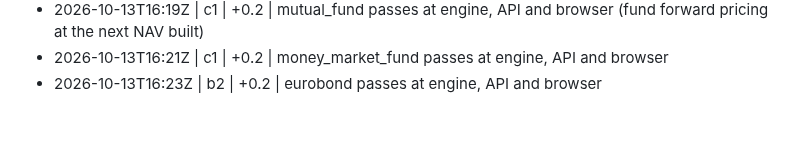
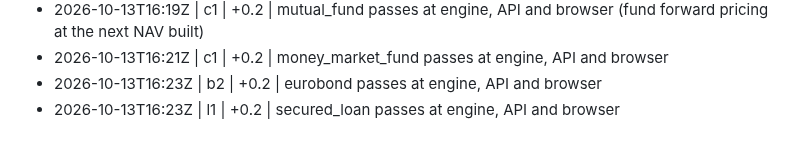
Before and after one commit to shafferusa/-ShafferDeskTerminal, a Markdown page: docs/work/LOG.md, the part around the change. Drawn GitHub-style.

```diff
--- a/docs/work/LOG.md
+++ b/docs/work/LOG.md
@@ -75,3 +75,4 @@
 - 2026-10-13T16:19Z | c1 | +0.2 | mutual_fund passes at engine, API and browser (fund forward pricing at the next NAV built)
 - 2026-10-13T16:21Z | c1 | +0.2 | money_market_fund passes at engine, API and browser
 - 2026-10-13T16:23Z | b2 | +0.2 | eurobond passes at engine, API and browser
+- 2026-10-13T16:23Z | l1 | +0.2 | secured_loan passes at engine, API and browser
```
Also changed, not shown: docs/work/RESUME.md (+1 -1 lines), 1 other file.
